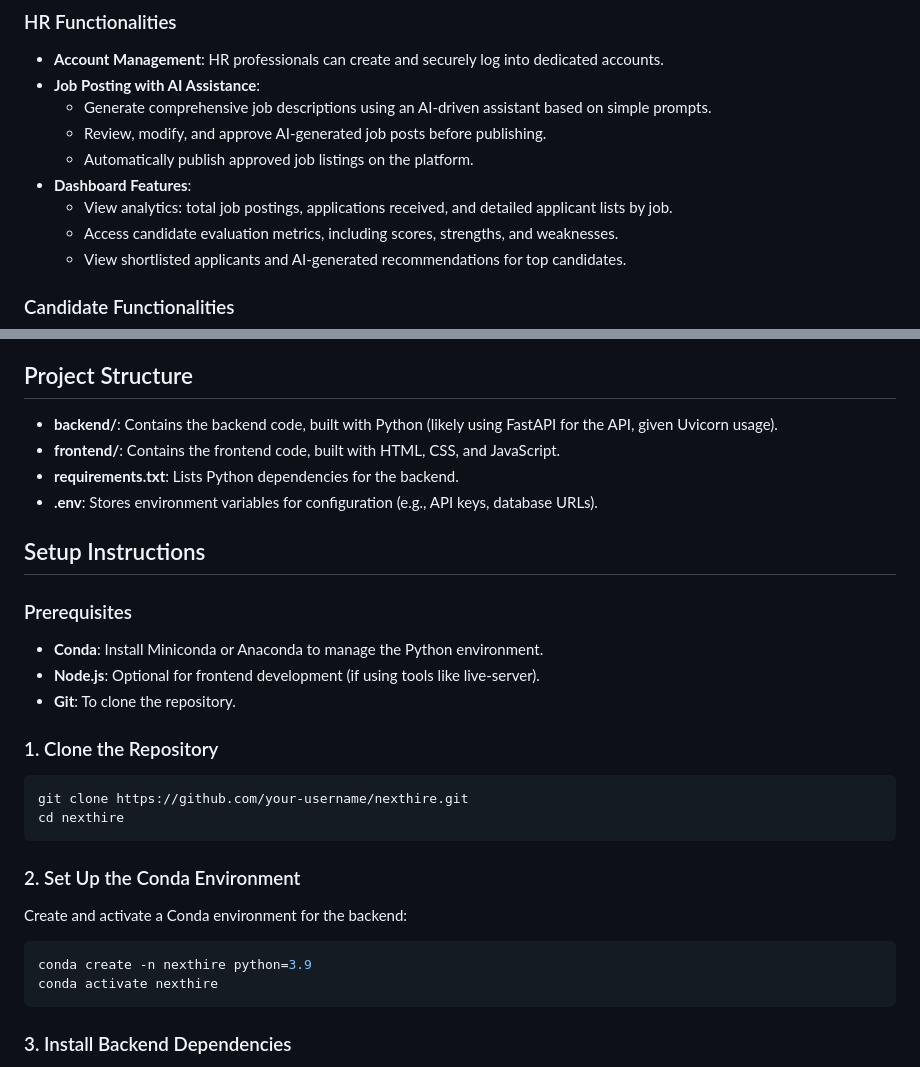
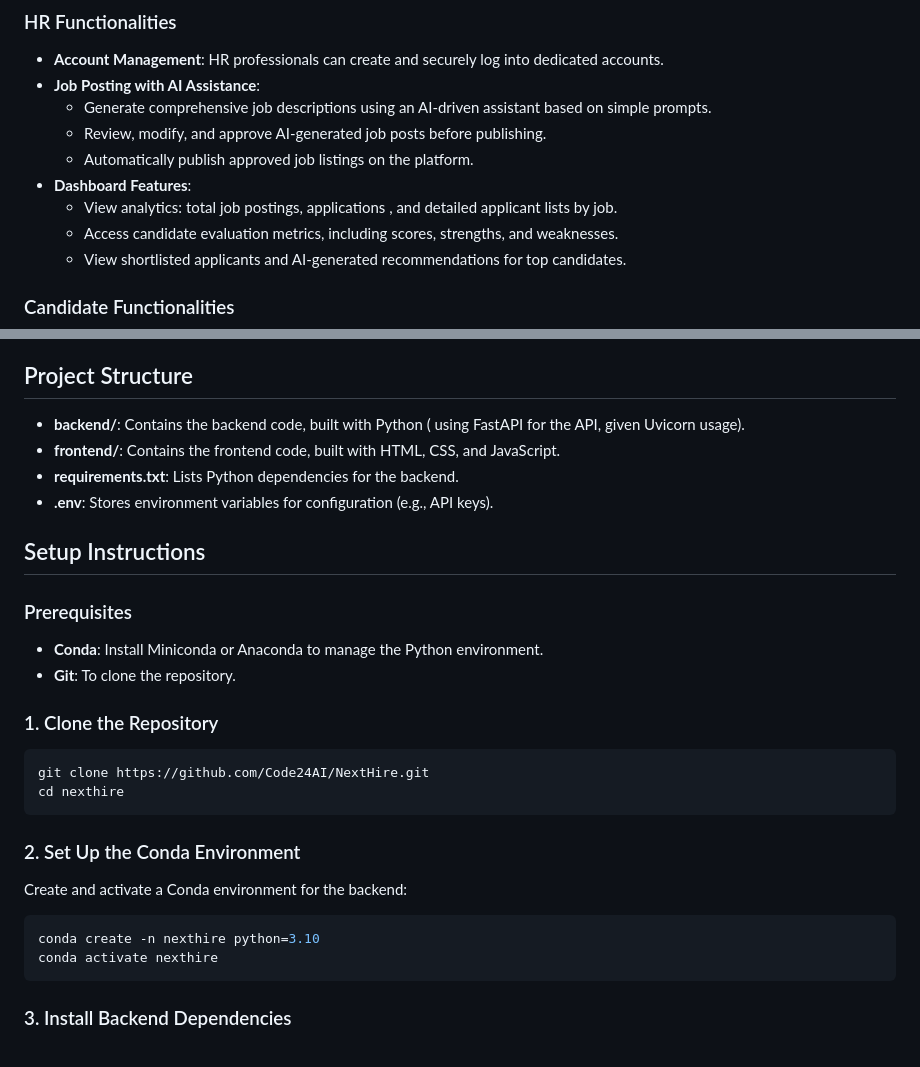
Before and after one commit to Code24AI/NextHire, a Markdown page: README.md, 2 parts joined by grey strips. GitHub-like rendering.

````diff
--- a/README.md
+++ b/README.md
@@ -13,7 +13,7 @@ NextHire is an advanced interviewing platform designed to streamline job applica
   - Review, modify, and approve AI-generated job posts before publishing.
   - Automatically publish approved job listings on the platform.
 - **Dashboard Features**:
-  - View analytics: total job postings, applications received, and detailed applicant lists by job.
+  - View analytics: total job postings, applications , and detailed applicant lists by job.
   - Access candidate evaluation metrics, including scores, strengths, and weaknesses.
   - View shortlisted applicants and AI-generated recommendations for top candidates.
 
@@ -48,28 +48,27 @@ NextHire incorporates specialized AI bots and assistants:
 - **Customer Support Chatbot**: Provides 24/7 assistance for visitor inquiries.
 
 ## Project Structure
-- **backend/**: Contains the backend code, built with Python (likely using FastAPI for the API, given Uvicorn usage).
+- **backend/**: Contains the backend code, built with Python ( using FastAPI for the API, given Uvicorn usage).
 - **frontend/**: Contains the frontend code, built with HTML, CSS, and JavaScript.
 - **requirements.txt**: Lists Python dependencies for the backend.
-- **.env**: Stores environment variables for configuration (e.g., API keys, database URLs).
+- **.env**: Stores environment variables for configuration (e.g., API keys).
 
 ## Setup Instructions
 
 ### Prerequisites
 - **Conda**: Install Miniconda or Anaconda to manage the Python environment.
-- **Node.js**: Optional for frontend development (if using tools like live-server).
 - **Git**: To clone the repository.
 
 ### 1. Clone the Repository
 ```bash
-git clone https://github.com/your-username/nexthire.git
+git clone https://github.com/Code24AI/NextHire.git
 cd nexthire
 ```
 
 ### 2. Set Up the Conda Environment
 Create and activate a Conda environment for the backend:
 ```bash
-conda create -n nexthire python=3.9
+conda create -n nexthire python=3.10
 conda activate nexthire
 ```
 
````
Also changed, not shown: other parts of README.md (+8 -29 lines).
